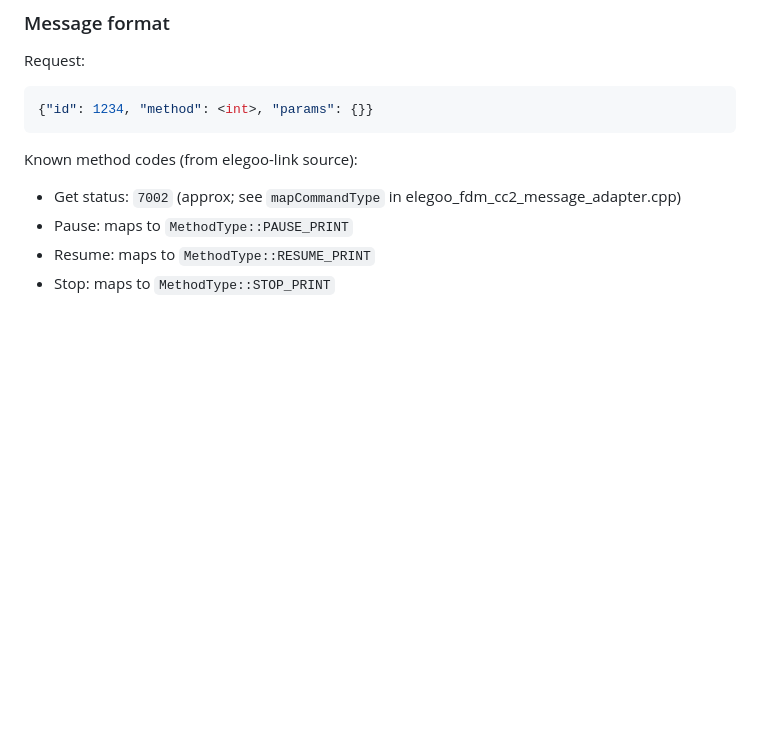
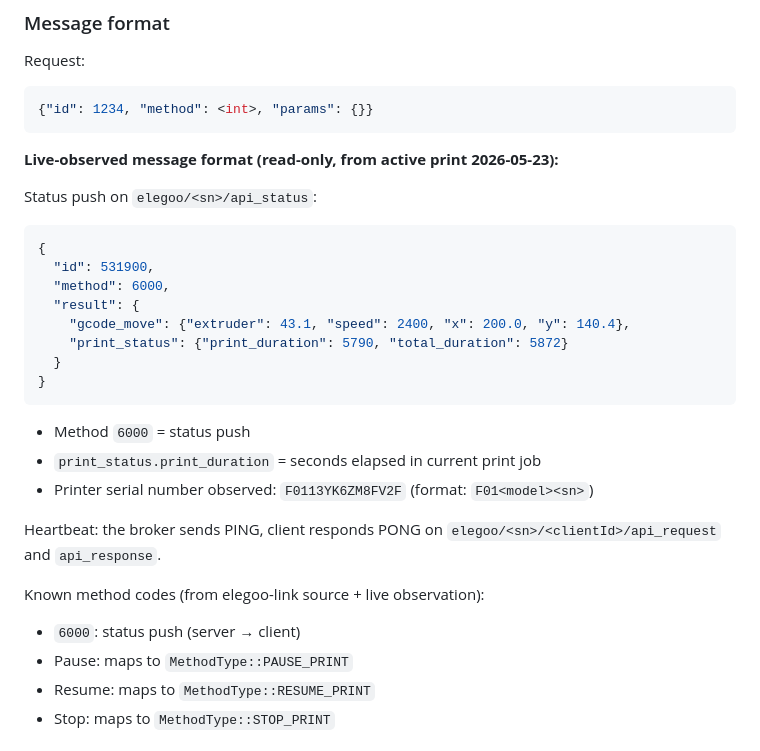
Before and after one commit to LegalMarc/centauri-sentinel, a Markdown page: docs/verified-assumptions.md, the part around the change. Rendered like a GitHub page; blank space fills up the shorter version.

Commit message:
docs(spike): add live MQTT observations from active print
Add observed message format, method code 6000, serial number pattern,
and PING/PONG heartbeat from read-only subscription to running printer.

Co-Authored-By: Claude Sonnet 4.6 <noreply@anthropic.com>

````diff
--- a/docs/verified-assumptions.md
+++ b/docs/verified-assumptions.md
@@ -88,8 +88,27 @@ Request:
 {"id": 1234, "method": <int>, "params": {}}
 ```
 
-Known method codes (from elegoo-link source):
-- Get status: `7002` (approx; see `mapCommandType` in elegoo_fdm_cc2_message_adapter.cpp)
+**Live-observed message format (read-only, from active print 2026-05-23):**
+
+Status push on `elegoo/<sn>/api_status`:
+```json
+{
+  "id": 531900,
+  "method": 6000,
+  "result": {
+    "gcode_move": {"extruder": 43.1, "speed": 2400, "x": 200.0, "y": 140.4},
+    "print_status": {"print_duration": 5790, "total_duration": 5872}
+  }
+}
+```
+- Method `6000` = status push
+- `print_status.print_duration` = seconds elapsed in current print job
+- Printer serial number observed: `F0113YK6ZM8FV2F` (format: `F01<model><sn>`)
+
+Heartbeat: the broker sends PING, client responds PONG on `elegoo/<sn>/<clientId>/api_request` and `api_response`.
+
+Known method codes (from elegoo-link source + live observation):
+- `6000`: status push (server → client)
 - Pause: maps to `MethodType::PAUSE_PRINT`
 - Resume: maps to `MethodType::RESUME_PRINT`
 - Stop: maps to `MethodType::STOP_PRINT`
````
